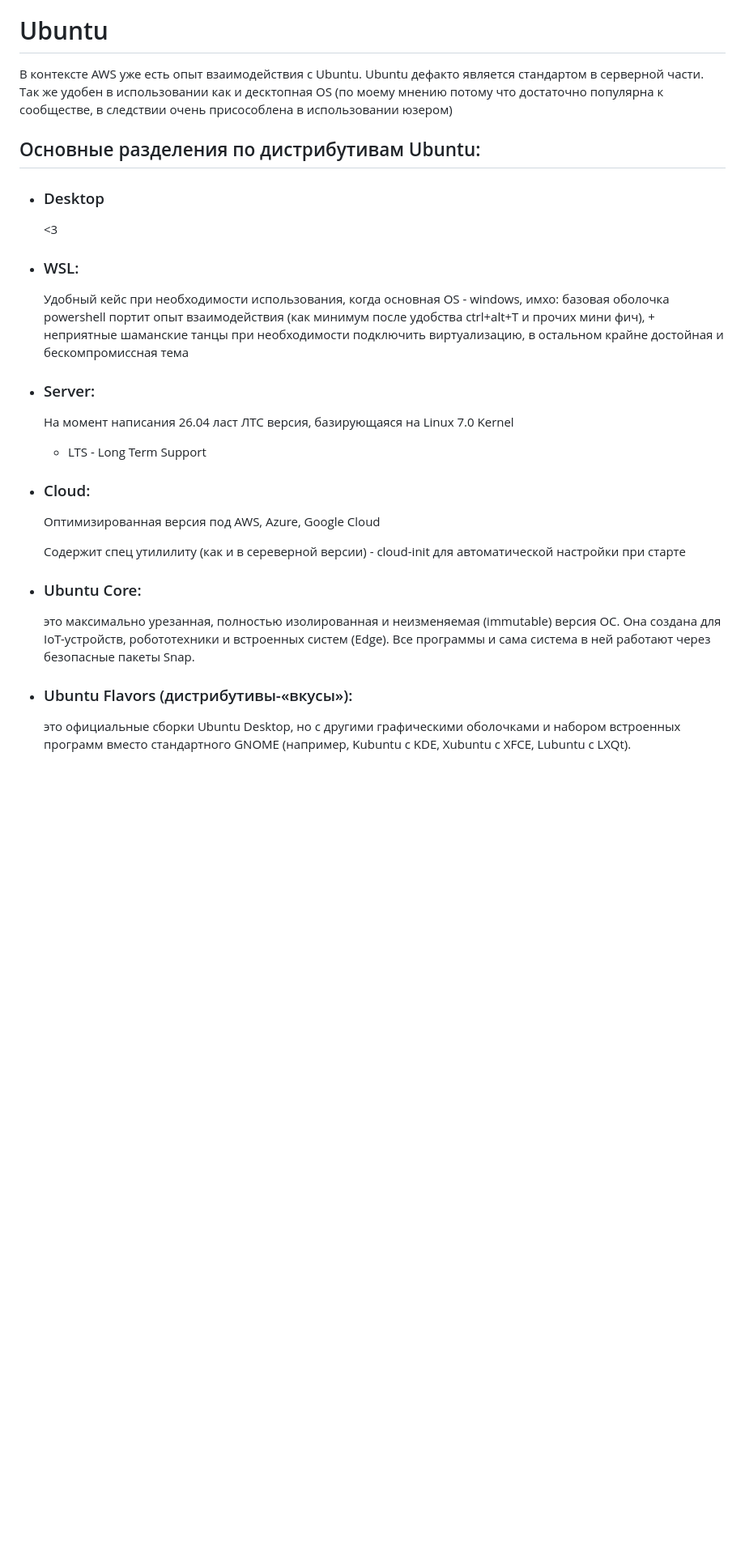
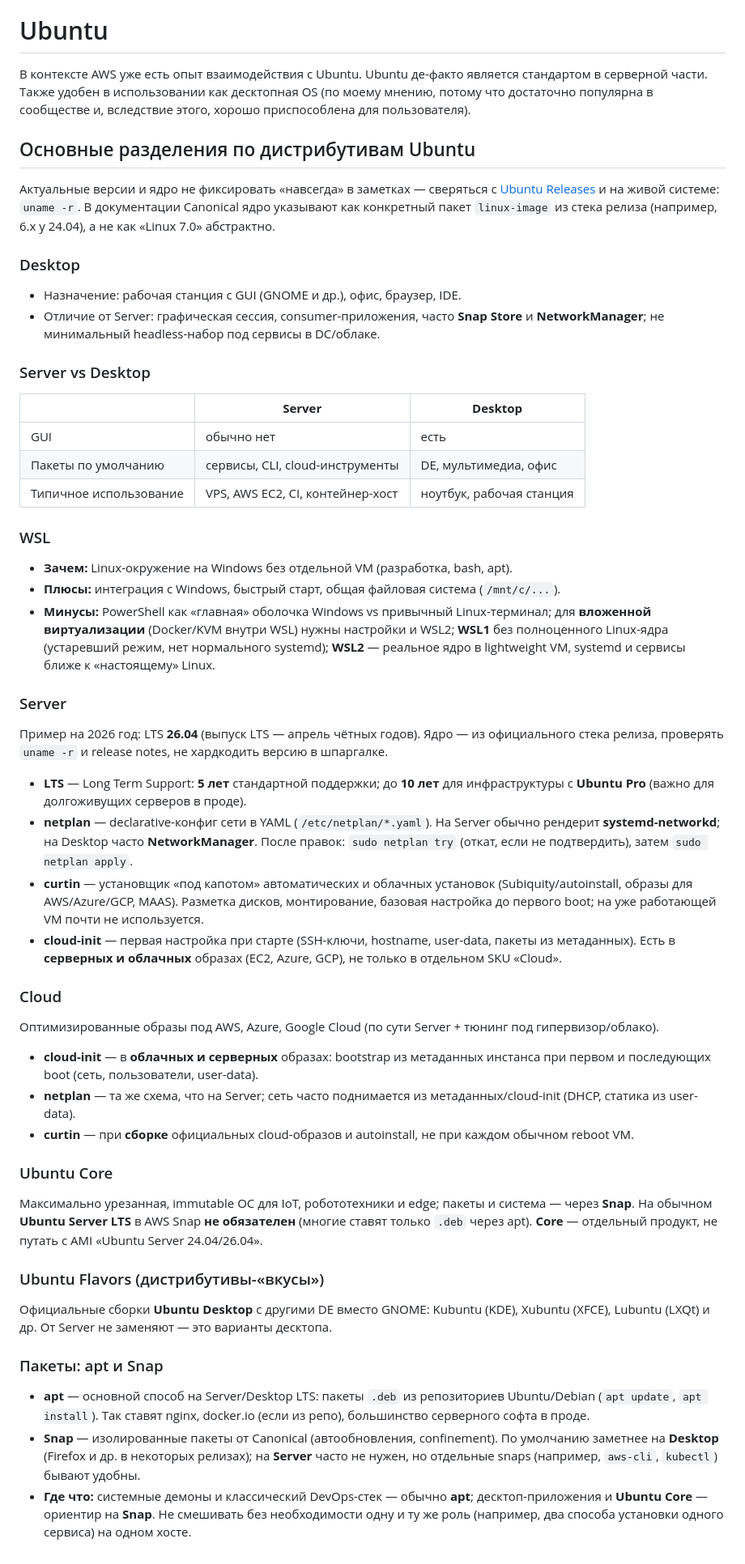
Before and after one commit to Tsuyakashi/devops-handbook, a Markdown page: OS-and-Networks/linux-cheatsheet.md, the part around the change. Shown at 81% size. Rendered like a GitHub page; blank space fills up the shorter version.

Commit message:
docs: expand Linux cheatsheet with detailed comparisons of Ubuntu distributions, including Server, Desktop, WSL, Cloud, and Ubuntu Core

```diff
--- a/OS-and-Networks/linux-cheatsheet.md
+++ b/OS-and-Networks/linux-cheatsheet.md
@@ -120,28 +120,58 @@ awk '[условие] {действие}' имя_файла
 
 # Ubuntu
 
-В контексте AWS уже есть опыт взаимодействия с Ubuntu. Ubuntu дефакто является стандартом в серверной части. Так же удобен в использовании как и десктопная OS (по моему мнению потому что достаточно популярна к сообществе, в следствии очень присособлена в использовании юзером)
+В контексте AWS уже есть опыт взаимодействия с Ubuntu. Ubuntu де-факто является стандартом в серверной части. Также удобен в использовании как десктопная OS (по моему мнению, потому что достаточно популярна в сообществе и, вследствие этого, хорошо приспособлена для пользователя).
 
-## Основные разделения по дистрибутивам Ubuntu:
+## Основные разделения по дистрибутивам Ubuntu
 
-- ### Desktop
-    <3
+Актуальные версии и ядро не фиксировать «навсегда» в заметках — сверяться с [Ubuntu Releases](https://wiki.ubuntu.com/Releases) и на живой системе: `uname -r`. В документации Canonical ядро указывают как конкретный пакет `linux-image` из стека релиза (например, 6.x у 24.04), а не как «Linux 7.0» абстрактно.
 
-- ### WSL:
-    Удобный кейс при необходимости использования, когда основная OS - windows, имхо: базовая оболочка powershell портит опыт взаимодействия (как минимум после удобства ctrl+alt+T и прочих мини фич), + неприятные шаманские танцы при необходимости подключить виртуализацию, в остальном крайне достойная и бескомпромиссная тема
+### Desktop
 
-- ### Server:
-    На момент написания 26.04 ласт ЛТС версия, базирующаяся на Linux 7.0 Kernel
+- Назначение: рабочая станция с GUI (GNOME и др.), офис, браузер, IDE.
+- Отличие от Server: графическая сессия, consumer-приложения, часто **Snap Store** и **NetworkManager**; не минимальный headless-набор под сервисы в DC/облаке.
 
-    - LTS - Long Term Support
+### Server vs Desktop
 
-- ### Cloud:
-    Оптимизированная версия под AWS, Azure, Google Cloud
+| | **Server** | **Desktop** |
+|---|------------|-------------|
+| GUI | обычно нет | есть |
+| Пакеты по умолчанию | сервисы, CLI, cloud-инструменты | DE, мультимедиа, офис |
+| Типичное использование | VPS, AWS EC2, CI, контейнер-хост | ноутбук, рабочая станция |
 
-    Содержит спец утилилиту (как и в сереверной версии) - cloud-init для автоматической настройки при старте
+### WSL
 
-- ### Ubuntu Core:
-    это максимально урезанная, полностью изолированная и неизменяемая (immutable) версия ОС. Она создана для IoT-устройств, робототехники и встроенных систем (Edge). Все программы и сама система в ней работают через безопасные пакеты Snap.
+- **Зачем:** Linux-окружение на Windows без отдельной VM (разработка, bash, apt).
+- **Плюсы:** интеграция с Windows, быстрый старт, общая файловая система (`/mnt/c/...`).
+- **Минусы:** PowerShell как «главная» оболочка Windows vs привычный Linux-терминал; для **вложенной виртуализации** (Docker/KVM внутри WSL) нужны настройки и WSL2; **WSL1** без полноценного Linux-ядра (устаревший режим, нет нормального systemd); **WSL2** — реальное ядро в lightweight VM, systemd и сервисы ближе к «настоящему» Linux.
 
-- ### Ubuntu Flavors (дистрибутивы-«вкусы»):
-    это официальные сборки Ubuntu Desktop, но с другими графическими оболочками и набором встроенных программ вместо стандартного GNOME (например, Kubuntu с KDE, Xubuntu с XFCE, Lubuntu с LXQt).
+### Server
+
+Пример на 2026 год: LTS **26.04** (выпуск LTS — апрель чётных годов). Ядро — из официального стека релиза, проверять `uname -r` и release notes, не хардкодить версию в шпаргалке.
+
+- **LTS** — Long Term Support: **5 лет** стандартной поддержки; до **10 лет** для инфраструктуры с **Ubuntu Pro** (важно для долгоживущих серверов в проде).
+- **netplan** — declarative-конфиг сети в YAML (`/etc/netplan/*.yaml`). На Server обычно рендерит **systemd-networkd**; на Desktop часто **NetworkManager**. После правок: `sudo netplan try` (откат, если не подтвердить), затем `sudo netplan apply`.
+- **curtin** — установщик «под капотом» автоматических и облачных установок (Subiquity/autoinstall, образы для AWS/Azure/GCP, MAAS). Разметка дисков, монтирование, базовая настройка до первого boot; на уже работающей VM почти не используется.
+- **cloud-init** — первая настройка при старте (SSH-ключи, hostname, user-data, пакеты из метаданных). Есть в **серверных и облачных** образах (EC2, Azure, GCP), не только в отдельном SKU «Cloud».
+
+### Cloud
+
+Оптимизированные образы под AWS, Azure, Google Cloud (по сути Server + тюнинг под гипервизор/облако).
+
+- **cloud-init** — в **облачных и серверных** образах: bootstrap из метаданных инстанса при первом и последующих boot (сеть, пользователи, user-data).
+- **netplan** — та же схема, что на Server; сеть часто поднимается из метаданных/cloud-init (DHCP, статика из user-data).
+- **curtin** — при **сборке** официальных cloud-образов и autoinstall, не при каждом обычном reboot VM.
+
+### Ubuntu Core
+
+Максимально урезанная, immutable ОС для IoT, робототехники и edge; пакеты и система — через **Snap**. На обычном **Ubuntu Server LTS** в AWS Snap **не обязателен** (многие ставят только `.deb` через apt). **Core** — отдельный продукт, не путать с AMI «Ubuntu Server 24.04/26.04».
+
+### Ubuntu Flavors (дистрибутивы-«вкусы»)
+
+Официальные сборки **Ubuntu Desktop** с другими DE вместо GNOME: Kubuntu (KDE), Xubuntu (XFCE), Lubuntu (LXQt) и др. От Server не заменяют — это варианты десктопа.
+
+### Пакеты: apt и Snap
+
+- **apt** — основной способ на Server/Desktop LTS: пакеты `.deb` из репозиториев Ubuntu/Debian (`apt update`, `apt install`). Так ставят nginx, docker.io (если из репо), большинство серверного софта в проде.
+- **Snap** — изолированные пакеты от Canonical (автообновления, confinement). По умолчанию заметнее на **Desktop** (Firefox и др. в некоторых релизах); на **Server** часто не нужен, но отдельные snaps (например, `aws-cli`, `kubectl`) бывают удобны.
+- **Где что:** системные демоны и классический DevOps-стек — обычно **apt**; десктоп-приложения и **Ubuntu Core** — ориентир на **Snap**. Не смешивать без необходимости одну и ту же роль (например, два способа установки одного сервиса) на одном хосте.
```
